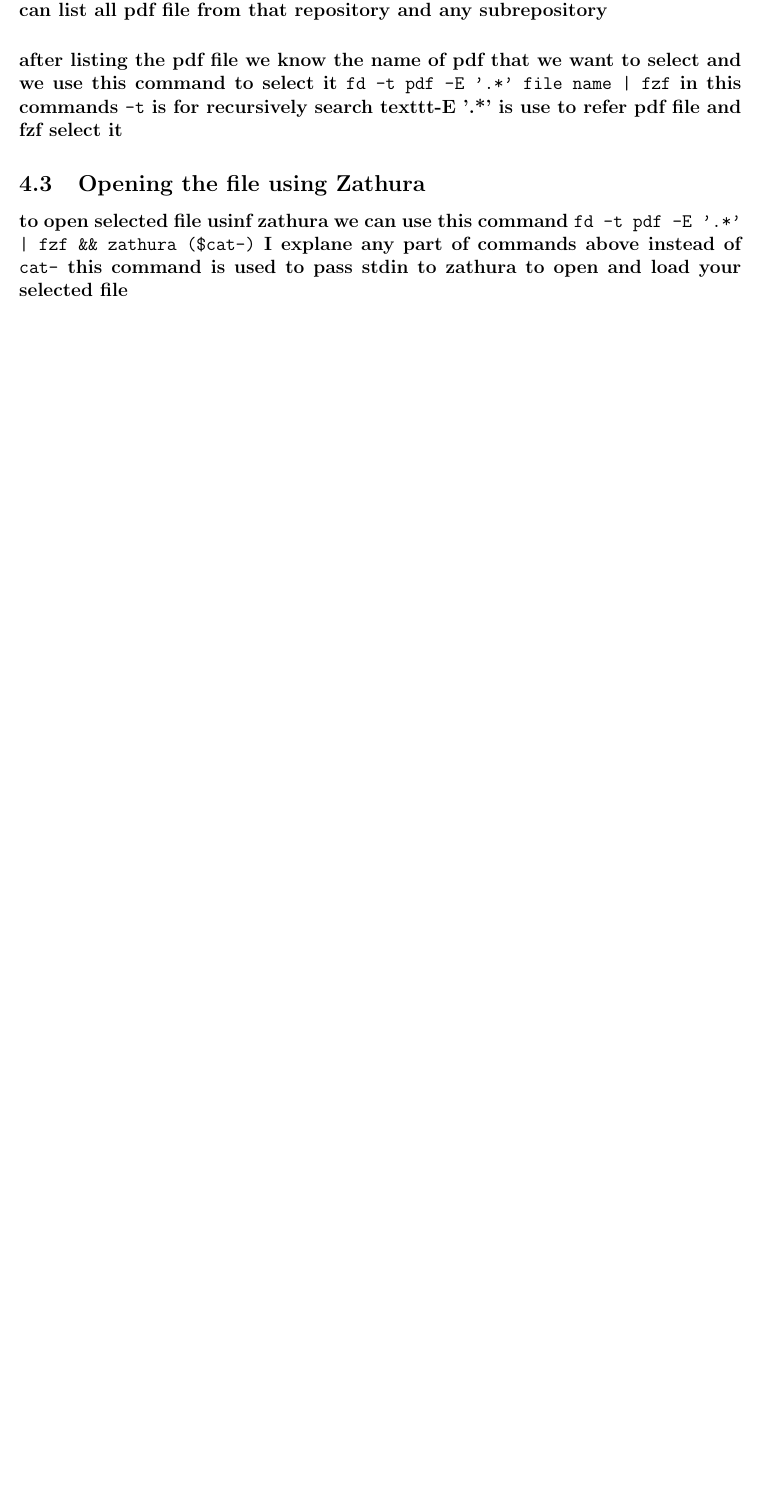
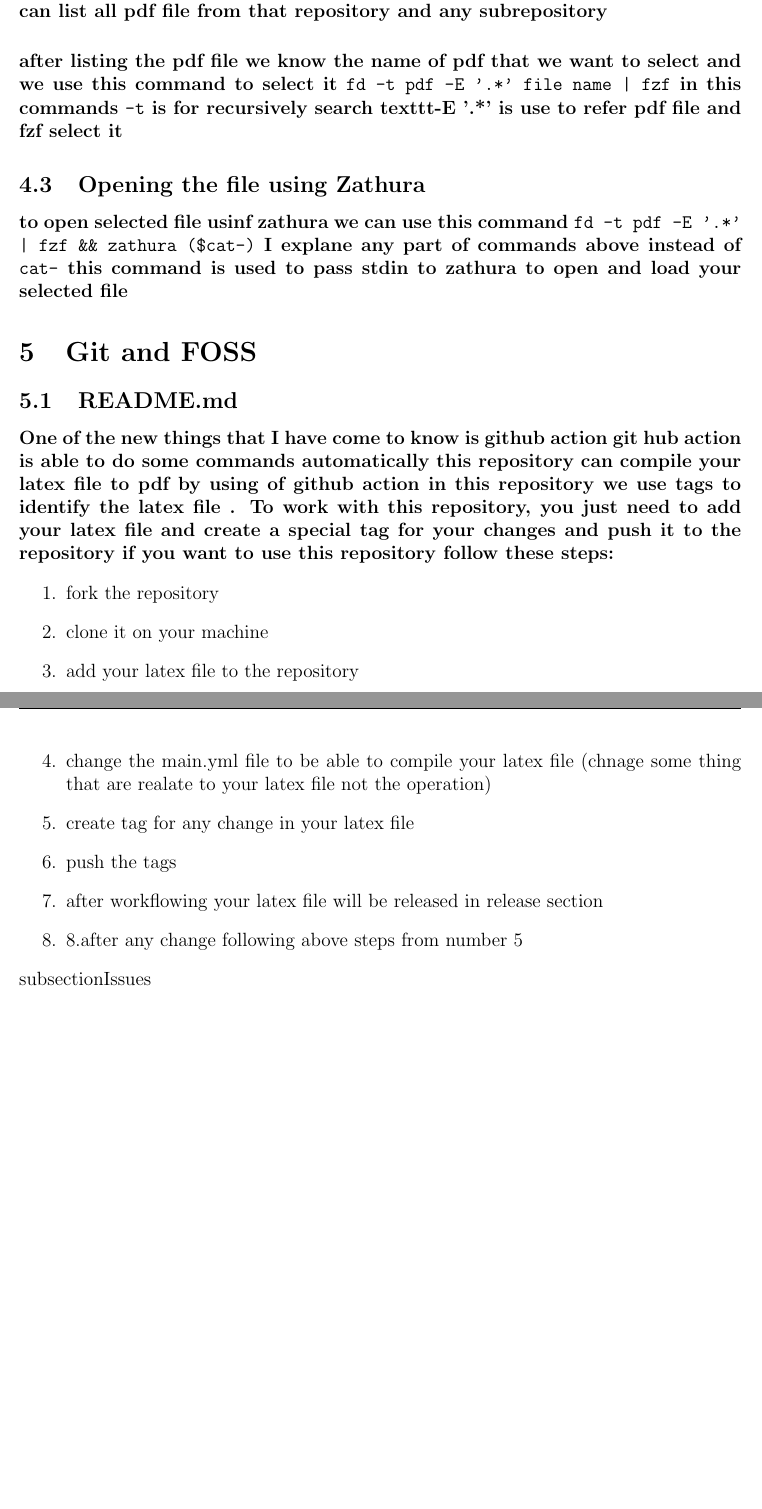
Before and after one commit to abolfazlshahsavary/FinalAssignment, a LaTeX document (main.tex): part of page 5 of 5 before the commit and two parts of pages 5 and 6 of 6 after it, the two joined at a grey line, cut so that both start at the same text, the shorter picture padded with empty space. Compiled offline with pdfLaTeX.

Commit message:
add git and foss part

```diff
--- a/main.tex
+++ b/main.tex
@@ -80,3 +80,18 @@ One of the challenges that I faced in this way was the creation of tags, which m
 
 \subsection{Opening the file using Zathura}
 \paragraph{to open selected file usinf zathura we can use this command \texttt{fd -t pdf -E '.*' | fzf \&\& zathura (\$cat-)}  I explane any part of commands above instead of \texttt{cat-} this command is used to pass stdin to zathura to open and load your selected file}
+\section{Git and FOSS}
+\subsection{README.md}
+\paragraph{One of the new things that I have come to know is github action git hub action is able to do some commands automatically this repository can compile your latex file to pdf by using of github action in this repository we use tags to identify the latex file . To work with this repository, you just need to add your latex file and create a special tag for your changes and push it to the repository if you want to use this repository follow these steps:}
+\begin{enumerate}
+    \item fork the repository
+    \item clone it on your machine
+    \item add your latex file to the repository
+    \item change the main.yml file to be able to compile your latex file (chnage some thing that are realate to your latex file not the operation)
+    \item create tag for any change in your latex file
+    \item push the tags
+    \item after workflowing your latex file will be released in release section
+    \item 8.after any change following above steps from number 5
+
+\end{enumerate}
+subsection{Issues}
@@ -83,3 +101,5 @@ One of the challenges that I faced in this way was the creation of tags, which m
+    \label{fig}
+\end{figure}
 
 
 
```
Also changed, not shown: issue.png (added), main.tex (3 more changed lines).
